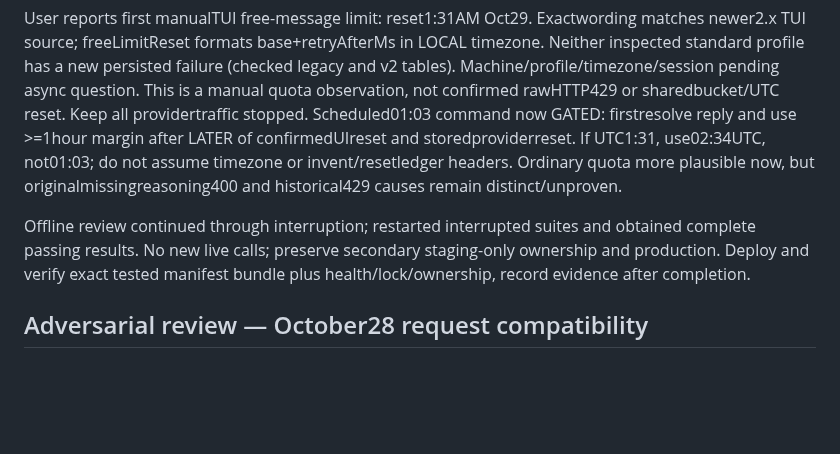
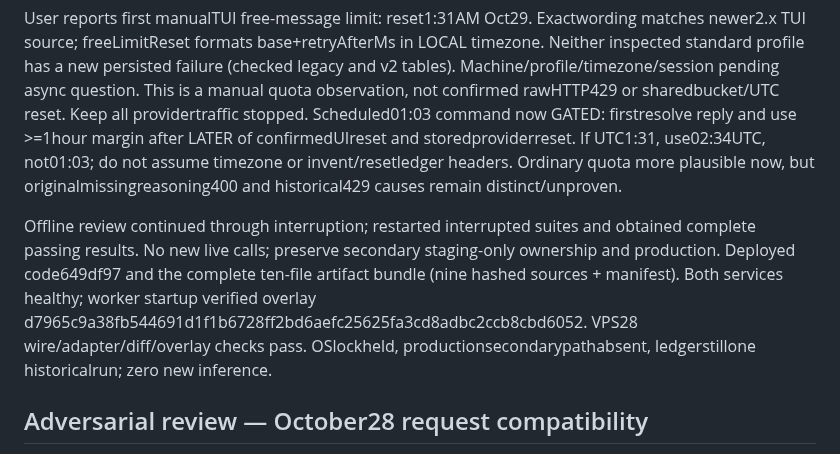
Before and after one commit to anschmieg/tokligence-gateway, a Markdown page: native/opencode/AUTONOMOUS.md, the part around the change. Drawn GitHub-style; blank space fills up the shorter version.

```diff
--- a/native/opencode/AUTONOMOUS.md
+++ b/native/opencode/AUTONOMOUS.md
@@ -6,7 +6,7 @@ Second adversarial pass expands differential coverage80 exact bodies / four mode
 
 User reports first manualTUI free-message limit: reset1:31AM Oct29. Exactwording matches newer2.x TUI source; freeLimitReset formats base+retryAfterMs in LOCAL timezone. Neither inspected standard profile has a new persisted failure (checked legacy and v2 tables). Machine/profile/timezone/session pending async question. This is a manual quota observation, not confirmed rawHTTP429 or sharedbucket/UTC reset. Keep all providertraffic stopped. Scheduled01:03 command now GATED: firstresolve reply and use >=1hour margin after LATER of confirmedUIreset and storedproviderreset. If UTC1:31, use02:34UTC, not01:03; do not assume timezone or invent/resetledger headers. Ordinary quota more plausible now, but originalmissingreasoning400 and historical429 causes remain distinct/unproven.
 
-Offline review continued through interruption; restarted interrupted suites and obtained complete passing results. No new live calls; preserve secondary staging-only ownership and production. Deploy and verify exact tested manifest bundle plus health/lock/ownership, record evidence after completion.
+Offline review continued through interruption; restarted interrupted suites and obtained complete passing results. No new live calls; preserve secondary staging-only ownership and production. Deployed code649df97 and the complete ten-file artifact bundle (nine hashed sources + manifest). Both services healthy; worker startup verified overlay d7965c9a38fb544691d1f1b6728ff2bd6aefc25625fa3cd8adbc2ccb8cbd6052. VPS28 wire/adapter/diff/overlay checks pass. OSlockheld, productionsecondarypathabsent, ledgerstillone historicalrun; zero new inference.
 
 ## Adversarial review — October28 request compatibility
 
```
Also changed, not shown: native/opencode/ADVERSARIAL-REVIEW.md (+2 -0 lines).
